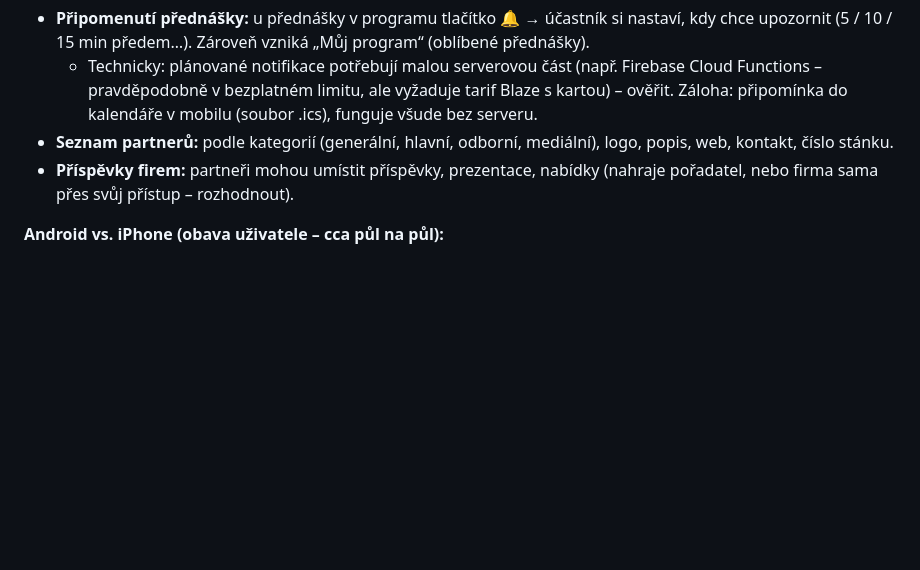
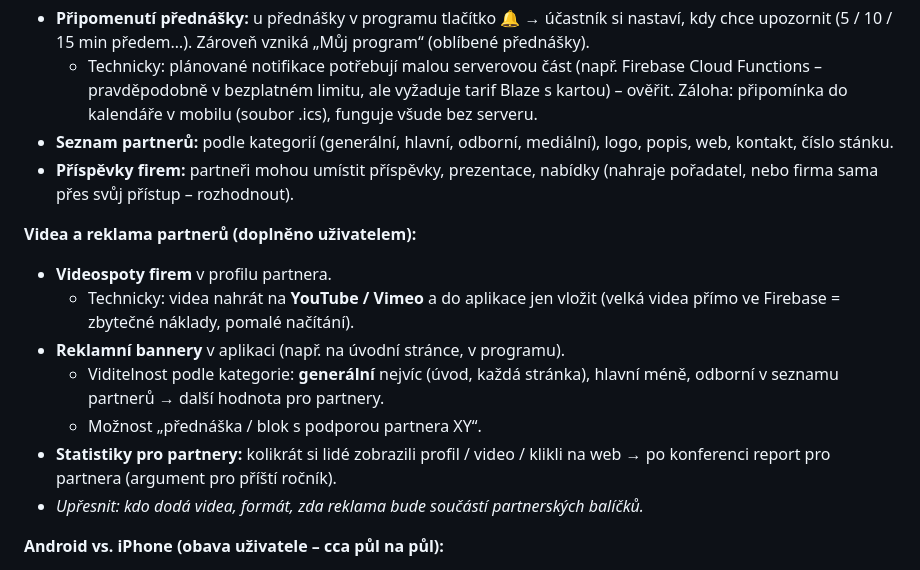
Before and after one commit to pkobelka/konference, a Markdown page: POZNAMKY.md, the part around the change. GitHub-like rendering; blank space fills up the shorter version.

Commit message:
Poznámky: videospoty, bannery a statistiky pro partnery
Co-Authored-By: Claude Opus 5.5 <noreply@anthropic.com>
Claude-Session: https://claude.ai/code/session_01SrEULVnesP8DzKC7AERzKA

```diff
--- a/POZNAMKY.md
+++ b/POZNAMKY.md
@@ -179,6 +179,18 @@ Poslední aktualizace: 12. 10. 2026
 - **Příspěvky firem:** partneři mohou umístit příspěvky, prezentace, nabídky
   (nahraje pořadatel, nebo firma sama přes svůj přístup – rozhodnout).
 
+**Videa a reklama partnerů (doplněno uživatelem):**
+- **Videospoty firem** v profilu partnera.
+  - Technicky: videa nahrát na **YouTube / Vimeo** a do aplikace jen vložit
+    (velká videa přímo ve Firebase = zbytečné náklady, pomalé načítání).
+- **Reklamní bannery** v aplikaci (např. na úvodní stránce, v programu).
+  - Viditelnost podle kategorie: **generální** nejvíc (úvod, každá stránka),
+    hlavní méně, odborní v seznamu partnerů → další hodnota pro partnery.
+  - Možnost „přednáška / blok s podporou partnera XY“.
+- **Statistiky pro partnery:** kolikrát si lidé zobrazili profil / video /
+  klikli na web → po konferenci report pro partnera (argument pro příští ročník).
+- *Upřesnit: kdo dodá videa, formát, zda reklama bude součástí partnerských balíčků.*
+
 **Android vs. iPhone (obava uživatele – cca půl na půl):**
 - PWA funguje na obou, jedna aplikace pro všechny (+ počítač).
 - Rozdíly:
```
